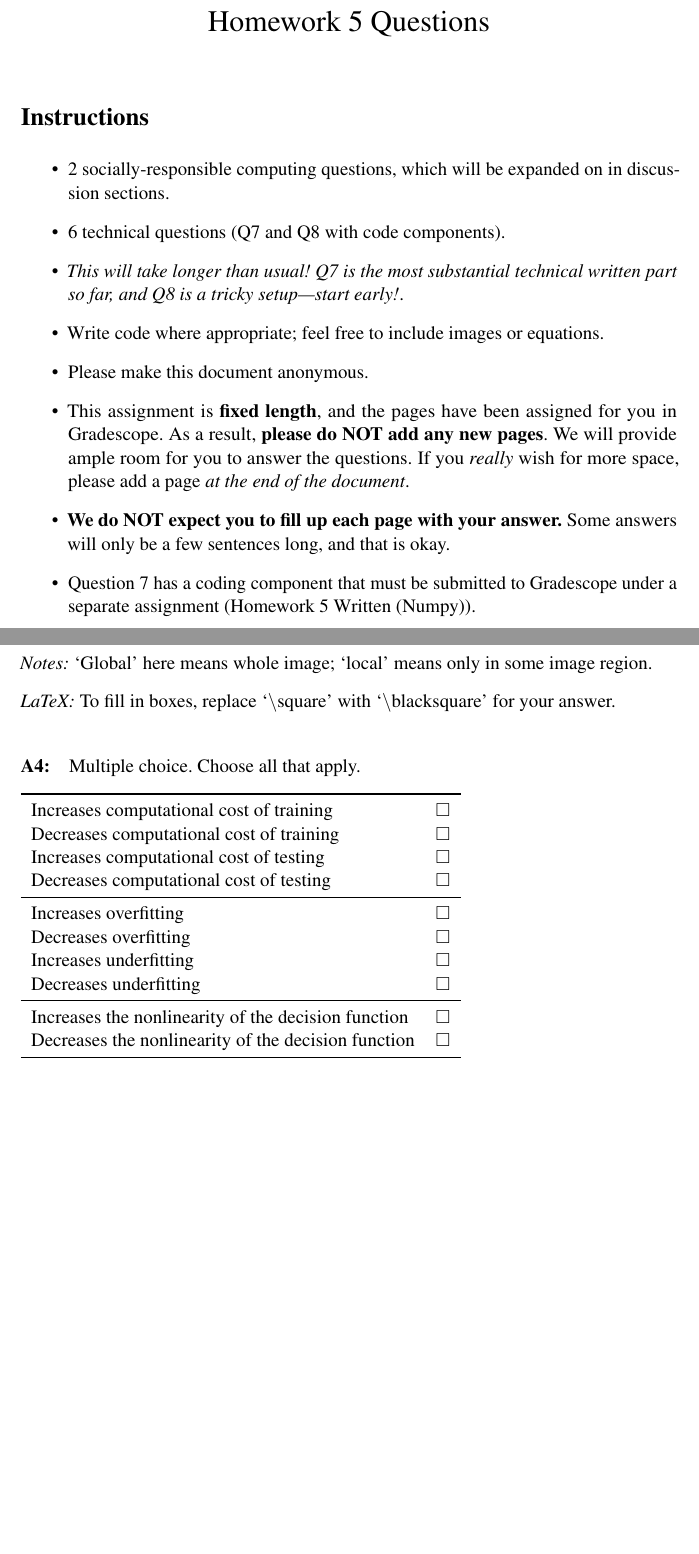
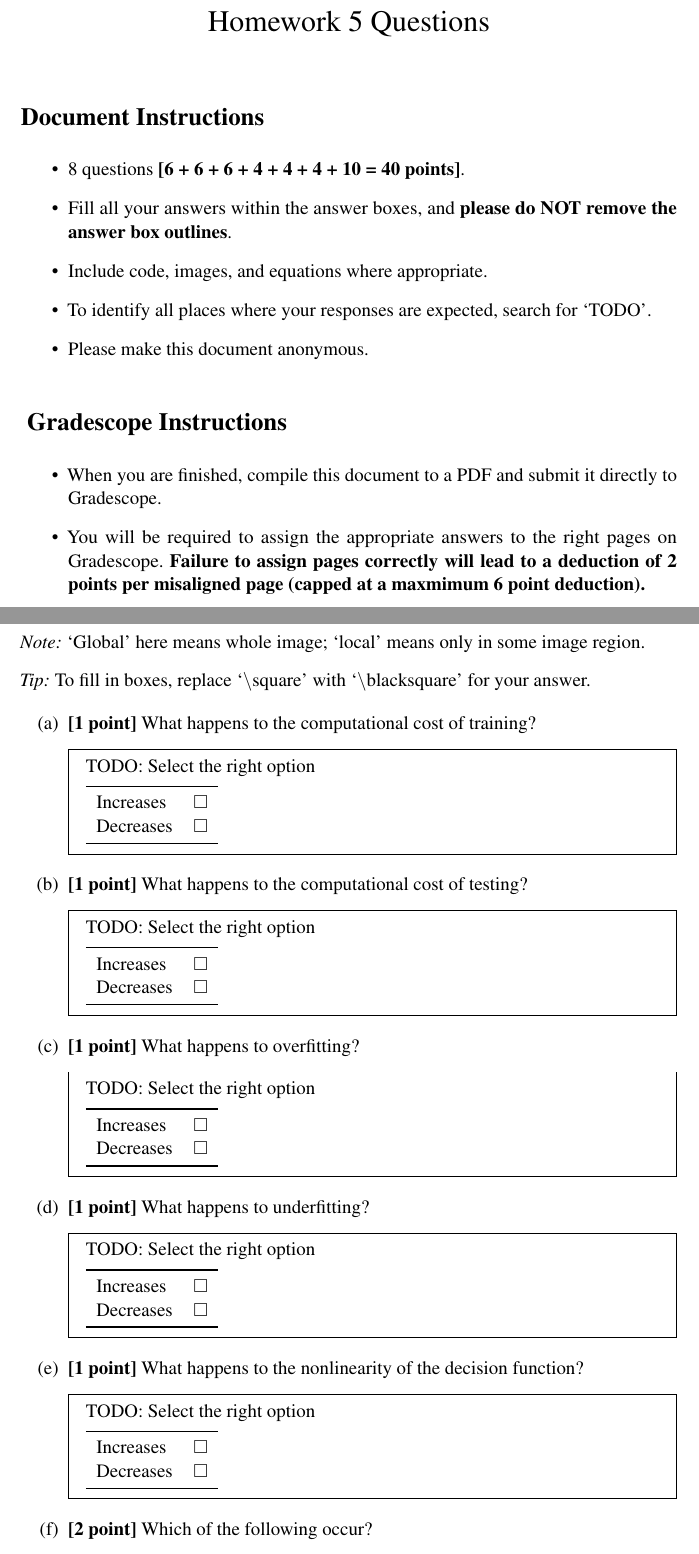
Before and after one commit to BrownCSCI1430/Homework5_CNNs_Template, a LaTeX problem sheet (questions/Homework5_Questions_Template.tex): two parts of pages 1 and 5 of 14 before the commit and two parts of pages 1 and 5 of 15 after it, joined at a grey line, cut so that both start at the same text, the shorter picture padded with empty space. Compiled offline with pdfLaTeX.

Commit message:
formatter Q1 through 4

```diff
--- a/questions/Homework5_Questions_Template.tex
+++ b/questions/Homework5_Questions_Template.tex
@@ -52,6 +52,7 @@
 \usepackage{amssymb}
 \usepackage[shortlabels]{enumitem}
 \setlist[enumerate]{topsep=0pt}
+\usepackage{mdframed}
 
 % python code format: https://github.com/olivierverdier/python-latex-highlighting
 \usepackage{pythonhighlight}
@@ -96,14 +97,18 @@ should be on this page
 \vspace{-2cm}
 \thispagestyle{fancy}
 
-\section*{Instructions}
+
+\section*{Document Instructions}
 \begin{itemize}
-  \item 2 socially-responsible computing questions, which will be expanded on in discussion sections.
-  \item 6 technical questions (Q7 and Q8 with code components).
-  \item \emph{This will take longer than usual! Q7 is the most substantial technical written part so far, and Q8 is a tricky setup---start early!}.
-  \item Write code where appropriate; feel free to include images or equations.
+  \item 8 questions \textbf{[6 + 6 + 6 + 4 + 4 + 4 + 10 = 40 points]}.
+  \item Fill all your answers within the answer boxes, and \textbf{please do NOT remove the answer box outlines}.
+  \item Include code, images, and equations where appropriate.
+  \item To identify all places where your responses are expected, search for `TODO'.
   \item Please make this document anonymous.
-  \item This assignment is \textbf{fixed length}, and the pages have been assigned for you in Gradescope. As a result, \textbf{please do NOT add any new pages}. We will provide ample room for you to answer the questions. If you \emph{really} wish for more space, please add a page \emph{at the end of the document}.
-  \item \textbf{We do NOT expect you to fill up each page with your answer.} Some answers will only be a few sentences long, and that is okay.
-  \item Question 7 has a coding component that must be submitted to Gradescope under a separate assignment (Homework 5 Written (Numpy)).
 \end{itemize}
+
+\section*{ Gradescope Instructions}
+\begin{itemize}
+  \item When you are finished, compile this document to a PDF and submit it directly to Gradescope.
+  \item You will be required to assign the appropriate answers to the right pages on Gradescope. \textbf{Failure to assign pages correctly will lead to a deduction of 2 points per misaligned page (capped at a maxmimum 6 point deduction).}
+\end{itemize}
@@ -170,23 +195,79 @@ Please give your answer in terms of the learned convolution feature maps, their
 
-\emph{Notes:} `Global' here means whole image; `local' means only in some image region.
+There may be multiple correct answers per question.
 
-\emph{LaTeX:} To fill in boxes, replace `\textbackslash square' with `\textbackslash blacksquare' for your answer.
+\emph{Note:} `Global' here means whole image; `local' means only in some image region.
 
-\paragraph{A4:} Multiple choice. Choose all that apply.
+\emph{Tip:} To fill in boxes, replace `\textbackslash square' with `\textbackslash blacksquare' for your answer.
+
+% \paragraph{A4:} Multiple choice. Choose all that apply.
 
 %%% See the tex for the bottom of the page to leave the optional written justification %%%
+
+\begin{enumerate}[(a)]
+    \item \textbf{[1 point]}
+What happens to the computational cost of training?
+    \begin{mdframed}
+    TODO: Select the right option
+
 \begin{tabular}[h]{lr}
 \toprule
-Increases computational cost of training & $\square$ \\
-Decreases computational cost of training & $\square$ \\
-Increases computational cost of testing & $\square$ \\
-Decreases computational cost of testing & $\square$ \\
-\midrule
-Increases overfitting & $\square$ \\
-Decreases overfitting & $\square$ \\
-Increases underfitting & $\square$ \\
-Decreases underfitting & $\square$ \\
-\midrule
-Increases the nonlinearity of the decision function & $\square$ \\
-Decreases the nonlinearity of the decision function & $\square$ \\
-\midrule
+Increases & $\square$ \\
+Decreases & $\square$ \\
+\bottomrule
+\end{tabular}
+    \end{mdframed}
+
+    \item \textbf{[1 point]}
+What happens to the computational cost of testing?
+    \begin{mdframed}
+    TODO: Select the right option
+
+\begin{tabular}[h]{lr}
+\toprule
+Increases & $\square$ \\
+Decreases & $\square$ \\
+\bottomrule
+\end{tabular}
+    \end{mdframed}
+
+    \item \textbf{[1 point]}
+    What happens to overfitting?
+    \begin{mdframed}
+    TODO: Select the right option
+
+\begin{tabular}[h]{lr}
+\toprule
+Increases & $\square$ \\
+Decreases & $\square$ \\
+\bottomrule
+\end{tabular}
+    \end{mdframed}
+
+    \item \textbf{[1 point]}
+    What happens to underfitting?
+    \begin{mdframed}
+    TODO: Select the right option
+
+\begin{tabular}[h]{lr}
+\toprule
+Increases & $\square$ \\
+Decreases & $\square$ \\
+\bottomrule
+\end{tabular}
+    \end{mdframed}
+
+    \item \textbf{[1 point]}
+    What happens to the nonlinearity of the decision function?
+    \begin{mdframed}
+    TODO: Select the right option
+
+\begin{tabular}[h]{lr}
+\toprule
+Increases & $\square$ \\
+Decreases & $\square$ \\
+\bottomrule
+\end{tabular}
+    \end{mdframed}
+
+\item \textbf{[2 point]}
+Which of the following occur?
```
Also changed, not shown: questions/Homework5_Questions_Template.tex (104 more changed lines).
